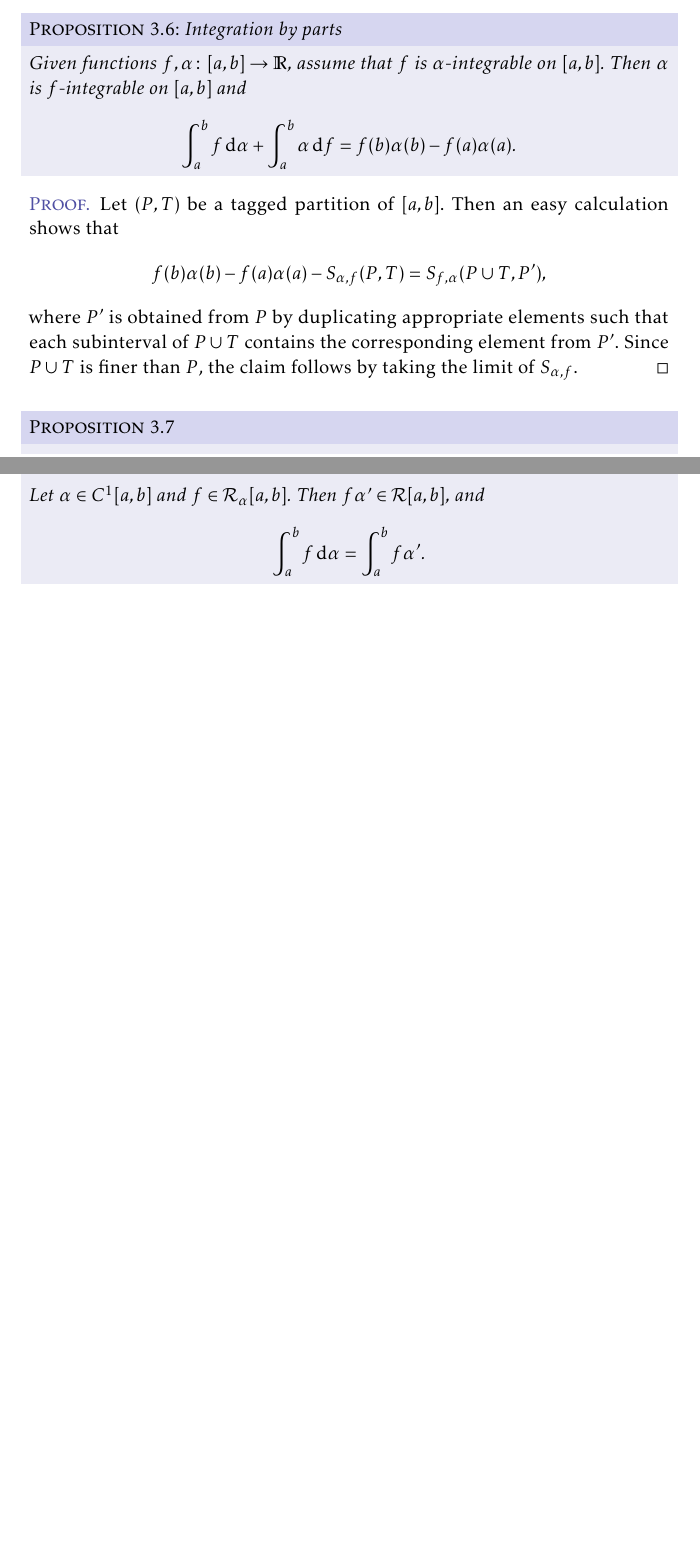
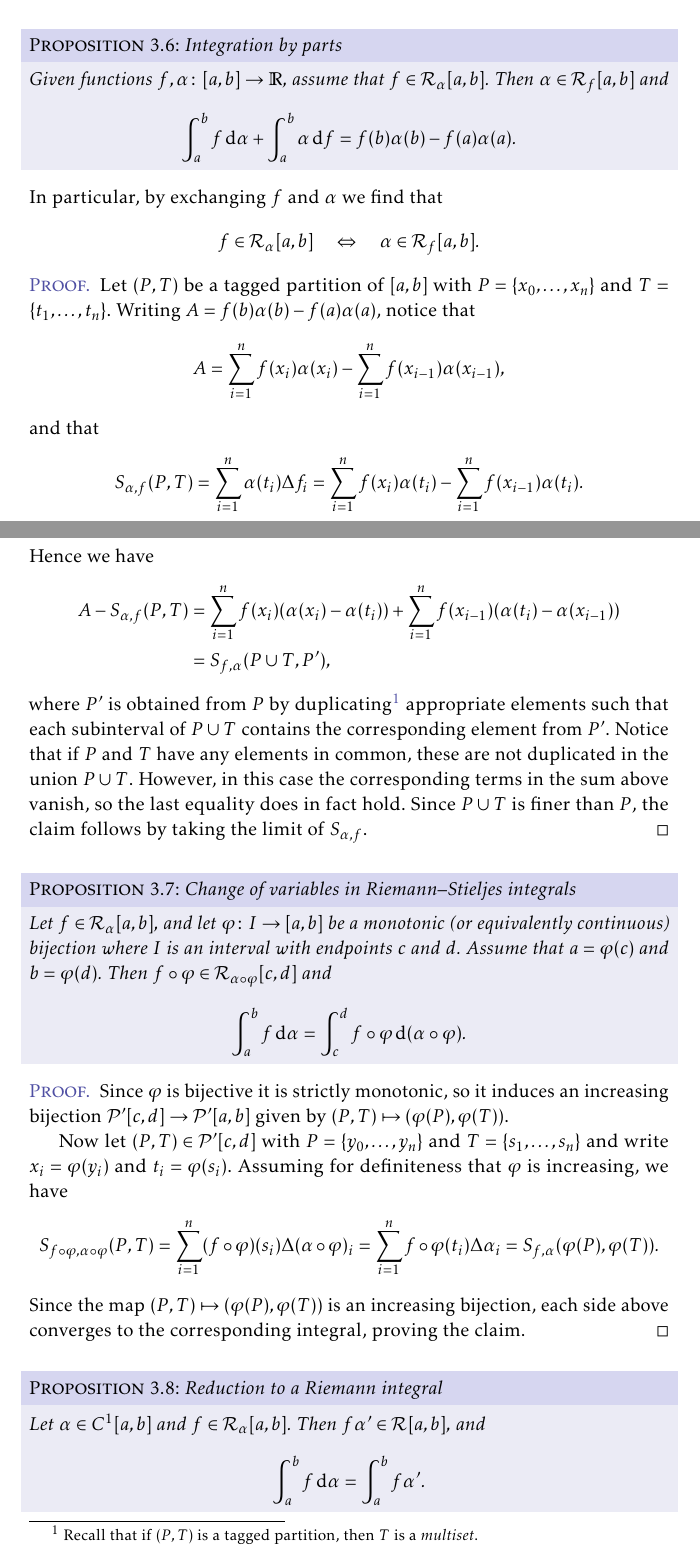
Before and after one commit to dnhansen/math-analysis, a LaTeX thesis (math-analysis.tex): two parts of pages 9 and 10 of 31, joined at a grey line, cut so that both start at the same text, the shorter picture padded with empty space. The pictures show the PDF file math-analysis.pdf that the author committed with the source.

Commit message:
More on Riemann-Stieltjes integrals.

```diff
--- a/math-analysis.tex
+++ b/math-analysis.tex
@@ -562,25 +563,25 @@ Below we fix an interval $[a,b]$ and (bounded) integrators $\alpha$ and $\beta$
 
 
 \begin{proposition}[Integration by parts]
-    Given functions $f,\alpha \colon [a,b] \to \reals$, assume that $f$ is $\alpha$-integrable on $[a,b]$. Then $\alpha$ is $f$-integrable on $[a,b]$ and
+    Given functions $f,\alpha \colon [a,b] \to \reals$, assume that $f \in \integrable[\alpha]{a,b}$. Then $\alpha \in \integrable[f]{a,b}$ and
     %
     \begin{equation*}
         \int_a^b f \dif\alpha + \int_a^b \alpha \dif f
             = f(b)\alpha(b) - f(a)\alpha(a).
     \end{equation*}
 \end{proposition}
-
-\begin{proof}
-    Let $(P,T)$ be a tagged partition of $[a,b]$. Then an easy calculation shows that
-    %
-    \begin{equation*}
-        f(b)\alpha(b) - f(a)\alpha(a) - S_{\alpha,f}(P,T)
-            = S_{f,\alpha}(P \union T, P'),
-    \end{equation*}
-    %
-    where $P'$ is obtained from $P$ by duplicating appropriate elements such that each subinterval of $P \union T$ contains the corresponding element from $P'$. Since $P \union T$ is finer than $P$, the claim follows by taking the limit of $S_{\alpha,f}$.
-\end{proof}
-
-
-\begin{proposition}
-    Let $\alpha \in C^1[a,b]$ and $f \in \calR_\alpha[a,b]$. Then $f \alpha' \in \calR[a,b]$, and
+%
+In particular, by exchanging $f$ and $\alpha$ we find that
+%
+\begin{equation*}
+    f \in \integrable[\alpha]{a,b}
+        \quad \Leftrightarrow \quad
+        \alpha \in \integrable[f]{a,b}.
+\end{equation*}
+
+\begin{proof}
+    Let $(P,T)$ be a tagged partition of $[a,b]$ with $P = \{x_0, \ldots, x_n\}$ and $T = \{t_1, \ldots, t_n\}$. Writing $A = f(b)\alpha(b) - f(a)\alpha(a)$, notice that
+    %
+    \begin{equation*}
+        A
+            = \sum_{i=1}^n f(x_i) \alpha(x_i) - \sum_{i=1}^n f(x_{i-1}) \alpha(x_{i-1}),
@@ -587,3 +594,46 @@ Below we fix an interval $[a,b]$ and (bounded) integrators $\alpha$ and $\beta$
+            = \sum_{i=1}^n \alpha(t_i) \Delta f_i
+            = \sum_{i=1}^n f(x_i) \alpha(t_i) - \sum_{i=1}^n f(x_{i-1}) \alpha(t_i).
+    \end{equation*}
+    %
+    Hence we have
+    %
+    \begin{align*}
+        A - S_{\alpha,f}(P,T)
+            &= \sum_{i=1}^n f(x_i) (\alpha(x_i) - \alpha(t_i)) + \sum_{i=1}^n f(x_{i-1}) (\alpha(t_i) - \alpha(x_{i-1})) \\
+            &= S_{f,\alpha}(P \union T, P'),
+    \end{align*}
+    %
+    where $P'$ is obtained from $P$ by duplicating\footnote{Recall that if $(P,T)$ is a tagged partition, then $T$ is a \emph{multiset}.} appropriate elements such that each subinterval of $P \union T$ contains the corresponding element from $P'$. Notice that if $P$ and $T$ have any elements in common, these are not duplicated in the union $P \union T$. However, in this case the corresponding terms in the sum above vanish, so the last equality does in fact hold. Since $P \union T$ is finer than $P$, the claim follows by taking the limit of $S_{\alpha,f}$.
+\end{proof}
+
+
+\begin{proposition}[Change of variables in Riemann--Stieljes integrals]
+    Let $f \in \integrable[\alpha]{a,b}$, and let $\phi \colon I \to [a,b]$ be a monotonic (or equivalently continuous) bijection where $I$ is an interval with endpoints $c$ and $d$. Assume that $a = \phi(c)$ and $b = \phi(d)$. Then $f \circ \phi \in \integrable[\alpha \circ \phi]{c,d}$ and
+    %
+    \begin{equation*}
+        \int_a^b f \dif \alpha
+            = \int_c^d f \circ \phi \dif(\alpha \circ \phi).
+    \end{equation*}
+\end{proposition}
+
+\begin{proof}
+    Since $\phi$ is bijective it is strictly monotonic, so it induces an increasing bijection $\calP'[c,d] \to \calP'[a,b]$ given by $(P, T) \mapsto (\phi(P), \phi(T))$.
+
+    Now let $(P,T) \in \calP'[c,d]$ with $P = \{y_0, \ldots, y_n\}$ and $T = \{s_1, \ldots, s_n\}$ and write $x_i = \phi(y_i)$ and $t_i = \phi(s_i)$. Assuming for definiteness that $\phi$ is increasing, we have
+    %
+    \begin{equation*}
+        S_{f \circ \phi, \alpha \circ \phi}(P,T)
+            = \sum_{i=1}^n (f \circ \phi)(s_i) \Delta(\alpha \circ \phi)_i
+            = \sum_{i=1}^n f \circ \phi(t_i) \Delta \alpha_i
+            = S_{f,\alpha}(\phi(P),\phi(T)).
+    \end{equation*}
+    %
+    Since the map $(P,T) \mapsto (\phi(P),\phi(T))$ is an increasing bijection, each side above converges to the corresponding integral, proving the claim.
+\end{proof}
+
+
+\begin{proposition}[Reduction to a Riemann integral]
+    Let $\alpha \in C^1[a,b]$ and $f \in \integrable[\alpha]{a,b}$. Then $f \alpha' \in \integrable{a,b}$, and
     %
     \begin{equation*}
         \int_a^b f \dif\alpha
```
Also changed, not shown: math-analysis.pdf, math-analysis.tex (41 more changed lines).
